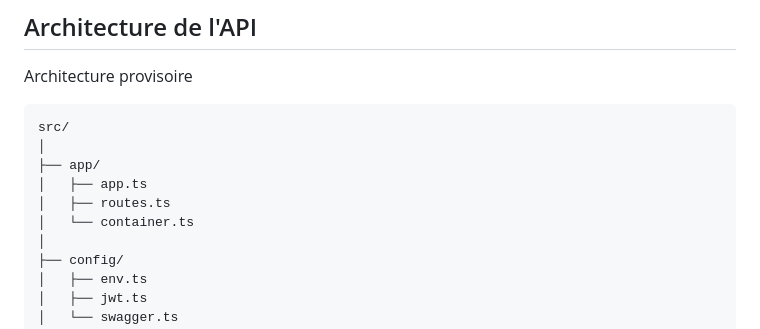
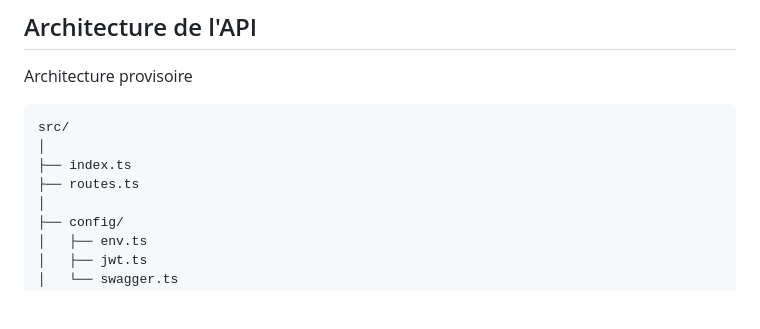
Before and after one commit to redes19/Projet-Api-Rest, a Markdown page: README.md, the part around the change. Rendered like a GitHub page; blank space fills up the shorter version.

Commit message:
fix: update project structure in README to reflect current file organization

````diff
--- a/README.md
+++ b/README.md
@@ -7,10 +7,8 @@ Architecture provisoire
 ```
 src/
 │
-├── app/
-│   ├── app.ts
-│   ├── routes.ts
-│   └── container.ts
+├── index.ts
+├── routes.ts
 │
 ├── config/
 │   ├── env.ts
````
